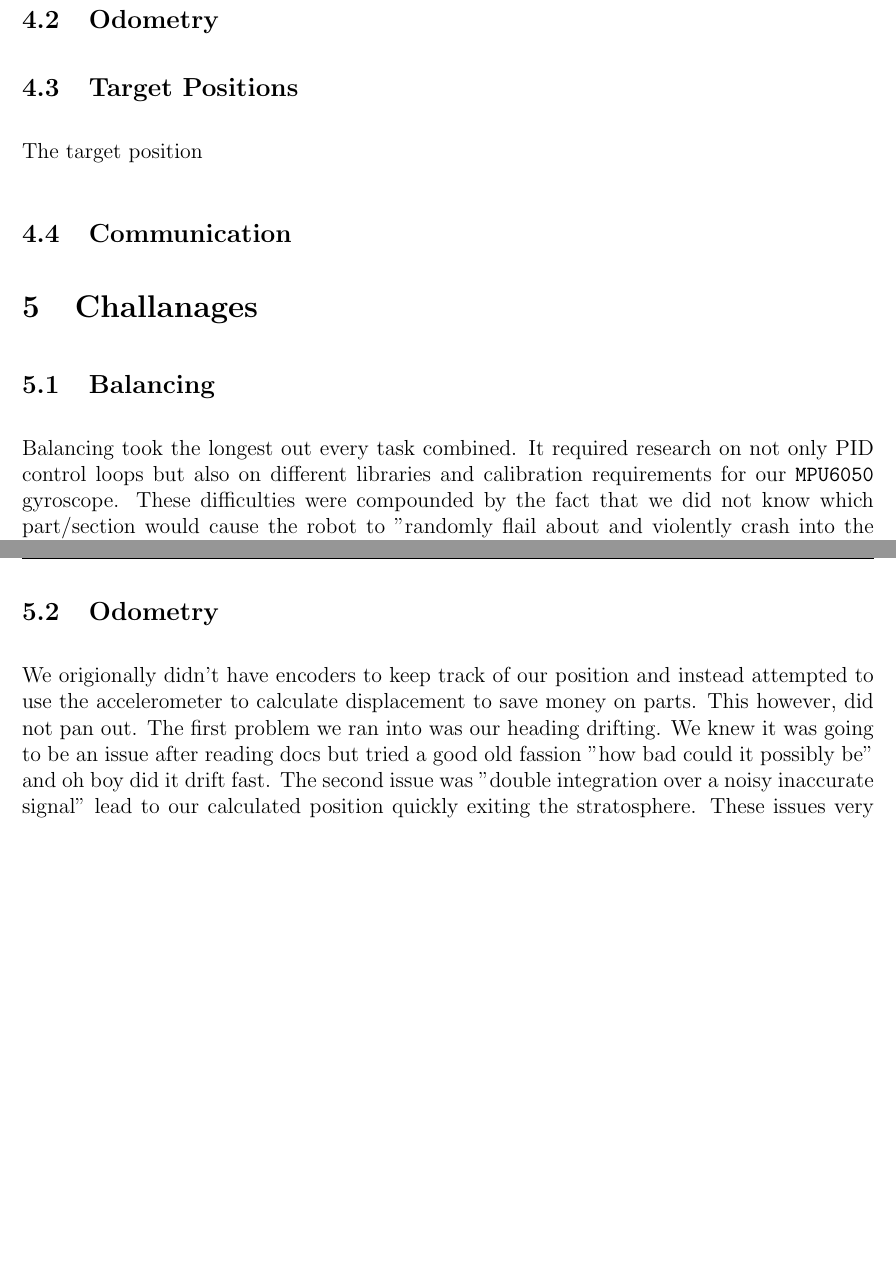
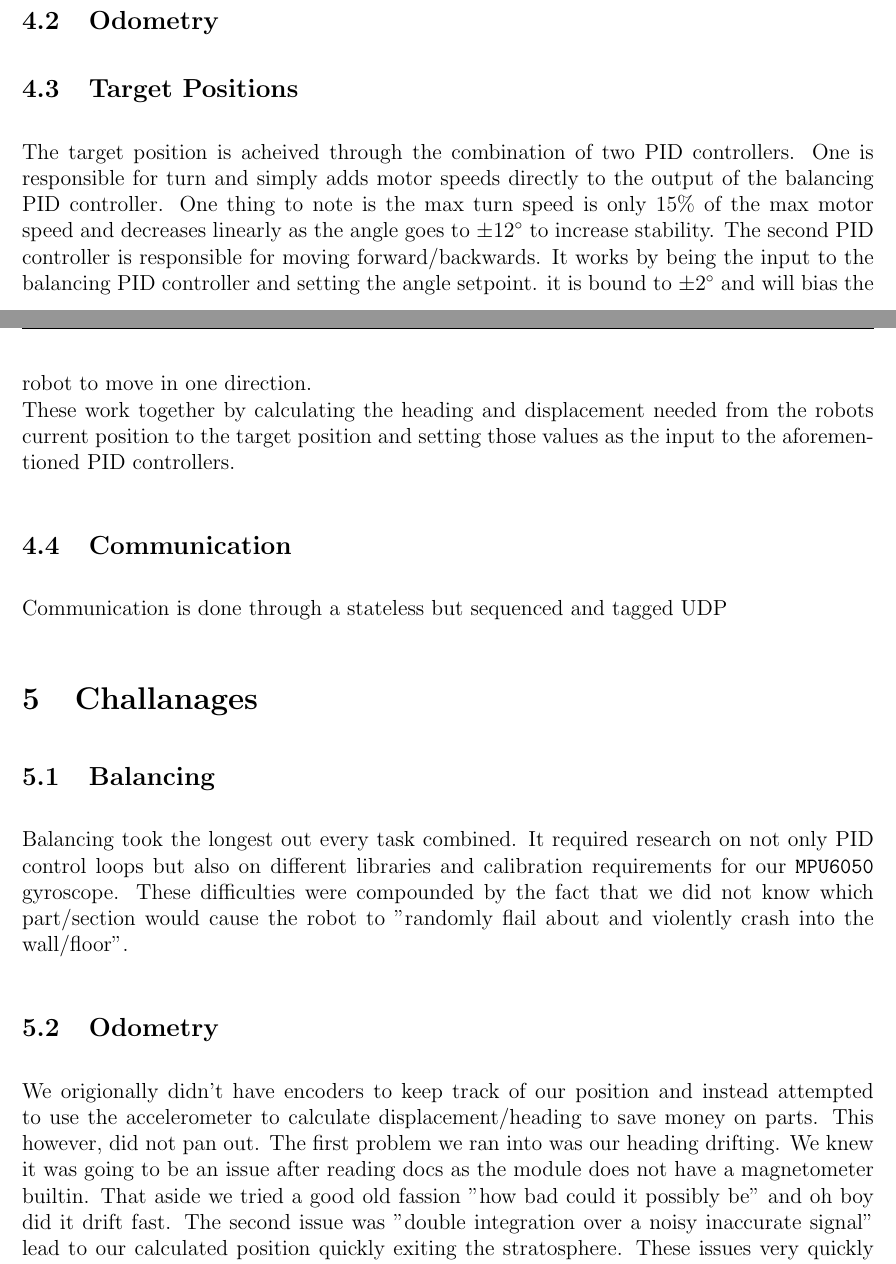
Before and after one commit to Tri11Paragon/4p78-final-project, a LaTeX document (doc/doc.tex): two parts of pages 4 and 5 of 6 before the commit and two parts of pages 4 and 5 of 7 after it, joined at a grey line, cut so that both start at the same text, the shorter picture padded with empty space. Compiled offline with pdfLaTeX.

Commit message:
worked more on doc

```diff
--- a/doc/doc.tex
+++ b/doc/doc.tex
@@ -116,7 +120,9 @@ The only source of computation used is a single \texttt{ESP8266} microcontroller
 \subsection{Odometry}
 \subsection{Target Positions}
-The target position
+The target position is acheived through the combination of two PID controllers. One is responsible for turn and simply adds motor speeds directly to the output of the balancing PID controller. One thing to note is the max turn speed is only 15\% of the max motor speed and decreases linearly as the angle goes to $\pm12^\circ$ to increase stability. The second PID controller is responsible for moving forward/backwards. It works by being the input to the balancing PID controller and setting the angle setpoint. it is bound to $\pm2^\circ$ and will bias the robot to move in one direction.\\
+These work together by calculating the heading and displacement needed from the robots current position to the target position and setting those values as the input to the aforementioned PID controllers.
 \subsection{Communication}
+Communication is done through a stateless but sequenced and tagged UDP
 
 \section{Challanages}
 
@@ -124,7 +130,7 @@ The target position
 Balancing took the longest out every task combined. It required research on not only PID control loops but also on different libraries and calibration requirements for our \texttt{MPU6050} gyroscope. These difficulties were compounded by the fact that we did not know which part/section would cause the robot to "randomly flail about and violently crash into the wall/floor".
 
 \subsection{Odometry}
-We origionally didn't have encoders to keep track of our position and instead attempted to use the accelerometer to calculate displacement to save money on parts. This however, did not pan out. The first problem we ran into was our heading drifting. We knew it was going to be an issue after reading docs but tried a good old fassion "how bad could it possibly be" and oh boy did it drift fast. The second issue was "double integration over a noisy inaccurate signal" lead to our calculated position quickly exiting the stratosphere. These issues very quickly lead us to just get encoders.
+We origionally didn't have encoders to keep track of our position and instead attempted to use the accelerometer to calculate displacement/heading to save money on parts. This however, did not pan out. The first problem we ran into was our heading drifting. We knew it was going to be an issue after reading docs as the module does not have a magnetometer builtin. That aside we tried a good old fassion "how bad could it possibly be" and oh boy did it drift fast. The second issue was "double integration over a noisy inaccurate signal" lead to our calculated position quickly exiting the stratosphere. These issues very quickly lead us to just get encoders.
 
 \subsection{Target Positions}
 Using the bias towards a direction by setting the target angle was not the first approach we used. We originally directly added a movement speed to the motors like we do for turning. This however caused the robot to become unstable in certain situations. We eventually abandoned the approach in favor of the one used currently.
```
Also changed, not shown: doc/doc.pdf, doc/doc.tex (4 more changed lines), 1 other file.
